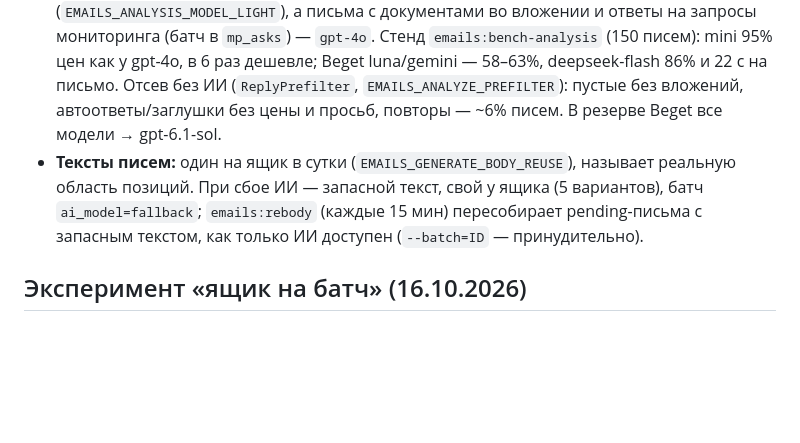
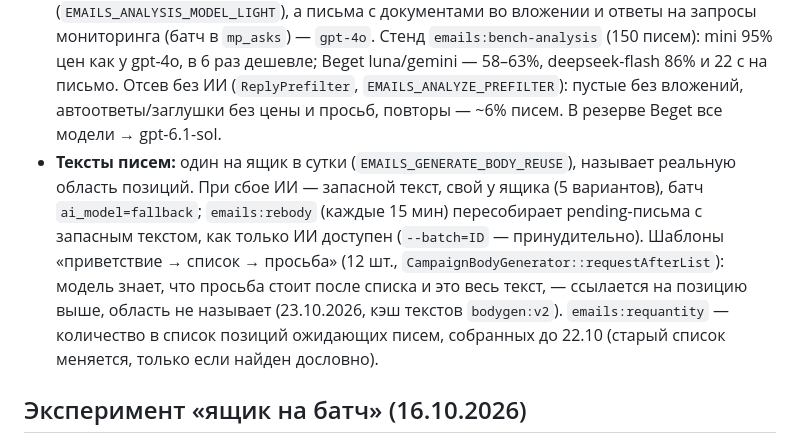
Before and after one commit to markyel/iqot-platform, a Markdown page: CLAUDE.md, the part around the change. Rendered like a GitHub page; blank space fills up the shorter version.

Commit message:
docs: просьба после списка, emails:requantity
Co-Authored-By: Claude Opus 5.5 <noreply@anthropic.com>

```diff
--- a/CLAUDE.md
+++ b/CLAUDE.md
@@ -401,7 +401,7 @@ n8n выключен; в коде вызовов к нему больше нет
 - **Мониторинг** — не больше `MONITORING_LLM_PER_MINUTE` (150) вызовов ИИ в минуту (лимит прокси общий, 300/мин на IP прода). **Разбор ответов** — 429/5xx/таймаут не засчитываются как попытка.
 - **Учёт расхода** — таблица `ai_usage_daily` (iqot): задача (класс), модель, провайдер, токены вход/закэшировано/выход, $ и ₽ за МСК-сутки. Разбор ответа gpt-4o ≈ $0,012, ~55% входа закэшировано у OpenAI.
 - **Разбор ответов (вариант «Б», решение владельца 21.10):** `gpt-4.1-mini` (`EMAILS_ANALYSIS_MODEL_LIGHT`), а письма с документами во вложении и ответы на запросы мониторинга (батч в `mp_asks`) — `gpt-4o`. Стенд `emails:bench-analysis` (150 писем): mini 95% цен как у gpt-4o, в 6 раз дешевле; Beget luna/gemini — 58–63%, deepseek-flash 86% и 22 с на письмо. Отсев без ИИ (`ReplyPrefilter`, `EMAILS_ANALYZE_PREFILTER`): пустые без вложений, автоответы/заглушки без цены и просьб, повторы — ~6% писем. В резерве Beget все модели → gpt-6.1-sol.
-- **Тексты писем:** один на ящик в сутки (`EMAILS_GENERATE_BODY_REUSE`), называет реальную область позиций. При сбое ИИ — запасной текст, свой у ящика (5 вариантов), батч `ai_model=fallback`; `emails:rebody` (каждые 15 мин) пересобирает pending-письма с запасным текстом, как только ИИ доступен (`--batch=ID` — принудительно).
+- **Тексты писем:** один на ящик в сутки (`EMAILS_GENERATE_BODY_REUSE`), называет реальную область позиций. При сбое ИИ — запасной текст, свой у ящика (5 вариантов), батч `ai_model=fallback`; `emails:rebody` (каждые 15 мин) пересобирает pending-письма с запасным текстом, как только ИИ доступен (`--batch=ID` — принудительно). Шаблоны «приветствие → список → просьба» (12 шт., `CampaignBodyGenerator::requestAfterList`): модель знает, что просьба стоит после списка и это весь текст, — ссылается на позицию выше, область не называет (23.10.2026, кэш текстов `bodygen:v2`). `emails:requantity` — количество в список позиций ожидающих писем, собранных до 22.10 (старый список меняется, только если найден дословно).
 
 ## Эксперимент «ящик на батч» (16.10.2026)
 Параллельная ветка рассылки без меток: новый ящик на батч из 1–2 позиций, письма всем поставщикам пула по 1 в 5 мин (будни 9–18 МСК), ответы — в общий `info@` домена и опознаются по адресу «Кому». Доля 20% позиций, ≤10 ящиков/сутки, срок ящика — дедлайн+7 / 21 день. Полное описание: [`docs/alias-mailbox-design.md`](docs/alias-mailbox-design.md). Код `app/Services/AliasExp/*`, команда `alias-exp`, флаг `ALIAS_EXP_ENABLED` (OFF). Ключевое: `reports.senders.pool` (`main`/`alias`) — ящики ветки исключены из основной рассылки (`App\Support\Senders\SenderPool`); Beget API — `BEGET_API_LOGIN`/`BEGET_API_PASSWORD` в `.env` прода (регистрации доменов в API нет — покупка в панели, затем `alias-exp domain-add`). Домены пула — prosnabz.ru, oblzakaz.ru (с 23.10.2026); домен без MX в DNS под новые ящики не выдаётся (`AliasMailboxFactory::pickDomain`). **С 23.10.2026 доля 40%** (решение владельца): `ALIAS_EXP_SHARE=0.4` (позиции) и `EMAILS_CAP_ALIAS_SHARE=0.4` (лимит получателя у канала), бэкап `.env.bak.alias40-20261023`; `ALIAS_EXP_ENABLED=true`.
```
